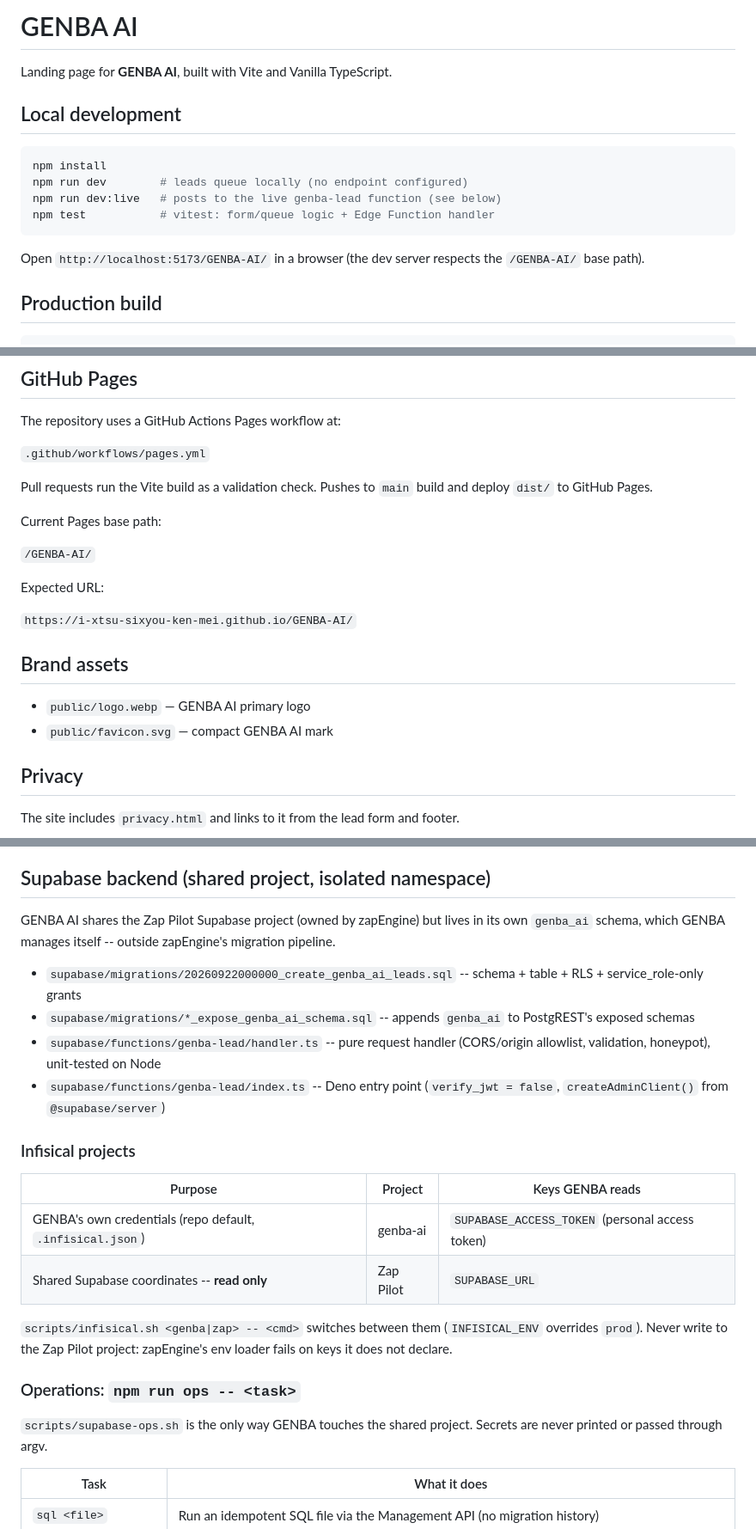
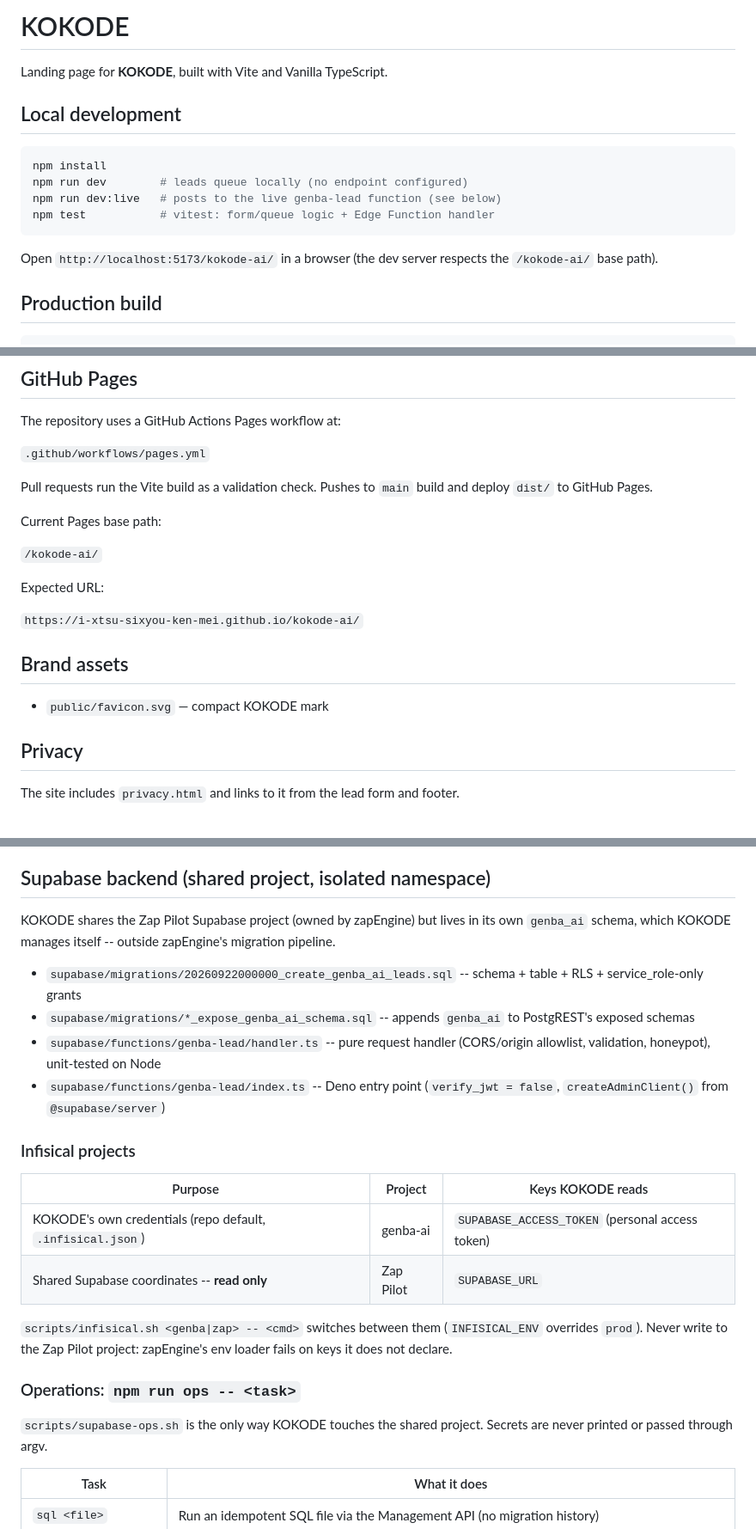
Before and after one commit to i-xtsu-sixyou-ken-mei/GENBA-AI, a Markdown page: README.md, 3 parts joined by grey strips. Shown at 86% size. Drawn GitHub-style.

Commit message:
Refresh README for KOKODE branding

````diff
--- a/README.md
+++ b/README.md
@@ -1,6 +1,6 @@
-# GENBA AI
+# KOKODE
 
-Landing page for **GENBA AI**, built with Vite and Vanilla TypeScript.
+Landing page for **KOKODE**, built with Vite and Vanilla TypeScript.
 
 ## Local development
 
@@ -11,7 +11,7 @@ npm run dev:live   # posts to the live genba-lead function (see below)
 npm test           # vitest: form/queue logic + Edge Function handler
 ```
 
-Open `http://localhost:5173/GENBA-AI/` in a browser (the dev server respects the `/GENBA-AI/` base path).
+Open `http://localhost:5173/kokode-ai/` in a browser (the dev server respects the `/kokode-ai/` base path).
 
 ## Production build
 
@@ -31,16 +31,15 @@ Pull requests run the Vite build as a validation check. Pushes to `main` build a
 
 Current Pages base path:
 
-`/GENBA-AI/`
+`/kokode-ai/`
 
 Expected URL:
 
-`https://i-xtsu-sixyou-ken-mei.github.io/GENBA-AI/`
+`https://i-xtsu-sixyou-ken-mei.github.io/kokode-ai/`
 
 ## Brand assets
 
-- `public/logo.webp` — GENBA AI primary logo
-- `public/favicon.svg` — compact GENBA AI mark
+- `public/favicon.svg` — compact KOKODE mark
 
 ## Privacy
 
@@ -78,8 +77,8 @@ browser queue; they are sent automatically once a build with the URL ships.
 
 ## Supabase backend (shared project, isolated namespace)
 
-GENBA AI shares the Zap Pilot Supabase project (owned by zapEngine) but lives
-in its own `genba_ai` schema, which GENBA manages itself -- outside
+KOKODE shares the Zap Pilot Supabase project (owned by zapEngine) but lives
+in its own `genba_ai` schema, which KOKODE manages itself -- outside
 zapEngine's migration pipeline.
 
 - `supabase/migrations/20260922000000_create_genba_ai_leads.sql` -- schema +
@@ -93,9 +92,9 @@ zapEngine's migration pipeline.
 
 ### Infisical projects
 
-| Purpose | Project | Keys GENBA reads |
+| Purpose | Project | Keys KOKODE reads |
 |---|---|---|
-| GENBA's own credentials (repo default, `.infisical.json`) | genba-ai | `SUPABASE_ACCESS_TOKEN` (personal access token) |
+| KOKODE's own credentials (repo default, `.infisical.json`) | genba-ai | `SUPABASE_ACCESS_TOKEN` (personal access token) |
 | Shared Supabase coordinates -- **read only** | Zap Pilot | `SUPABASE_URL` |
 
 `scripts/infisical.sh <genba|zap> -- <cmd>` switches between them
@@ -104,7 +103,7 @@ zapEngine's env loader fails on keys it does not declare.
 
 ### Operations: `npm run ops -- <task>`
 
-`scripts/supabase-ops.sh` is the only way GENBA touches the shared project.
+`scripts/supabase-ops.sh` is the only way KOKODE touches the shared project.
 Secrets are never printed or passed through argv.
 
 | Task | What it does |
````
Also changed, not shown: other parts of README.md (+2 -2 lines).
